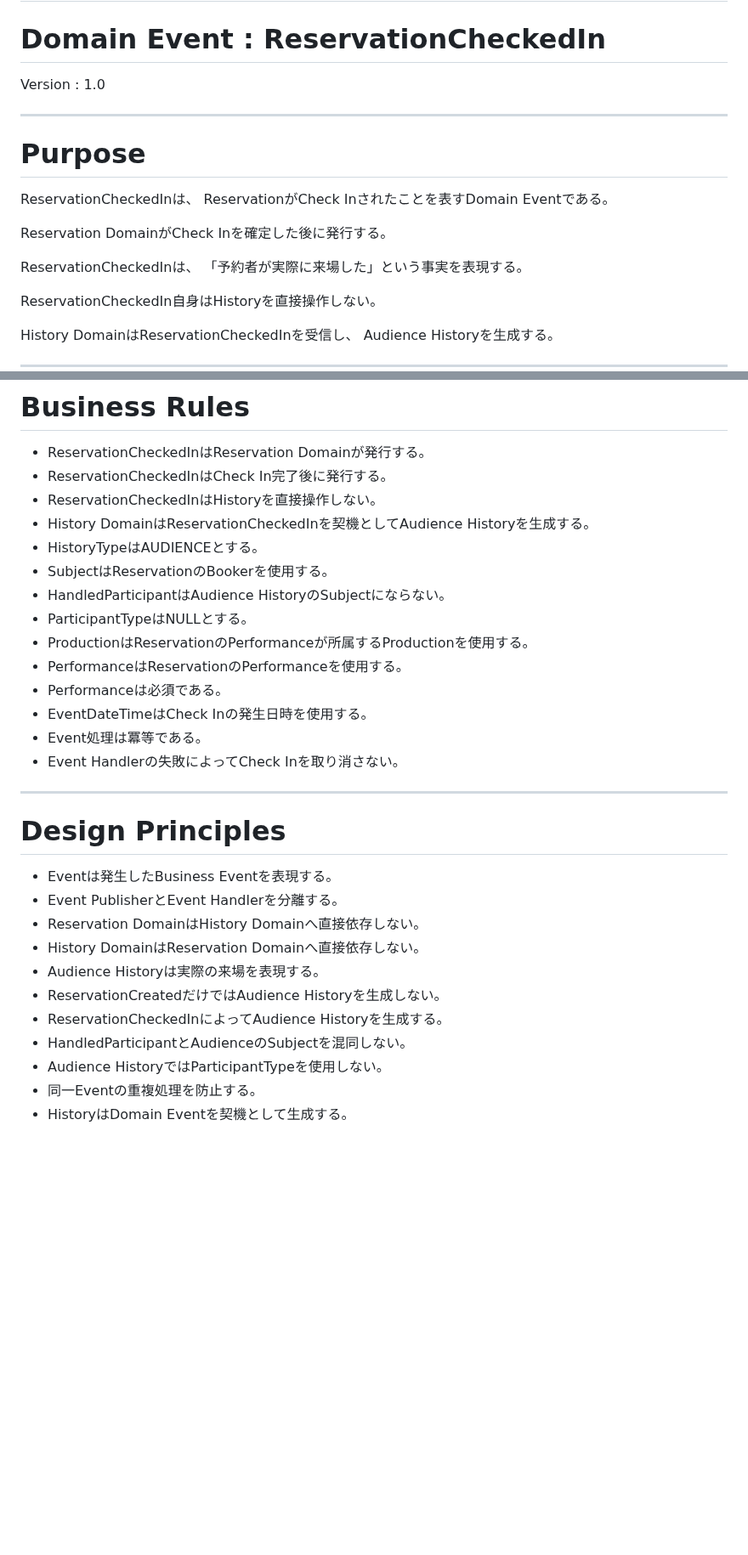
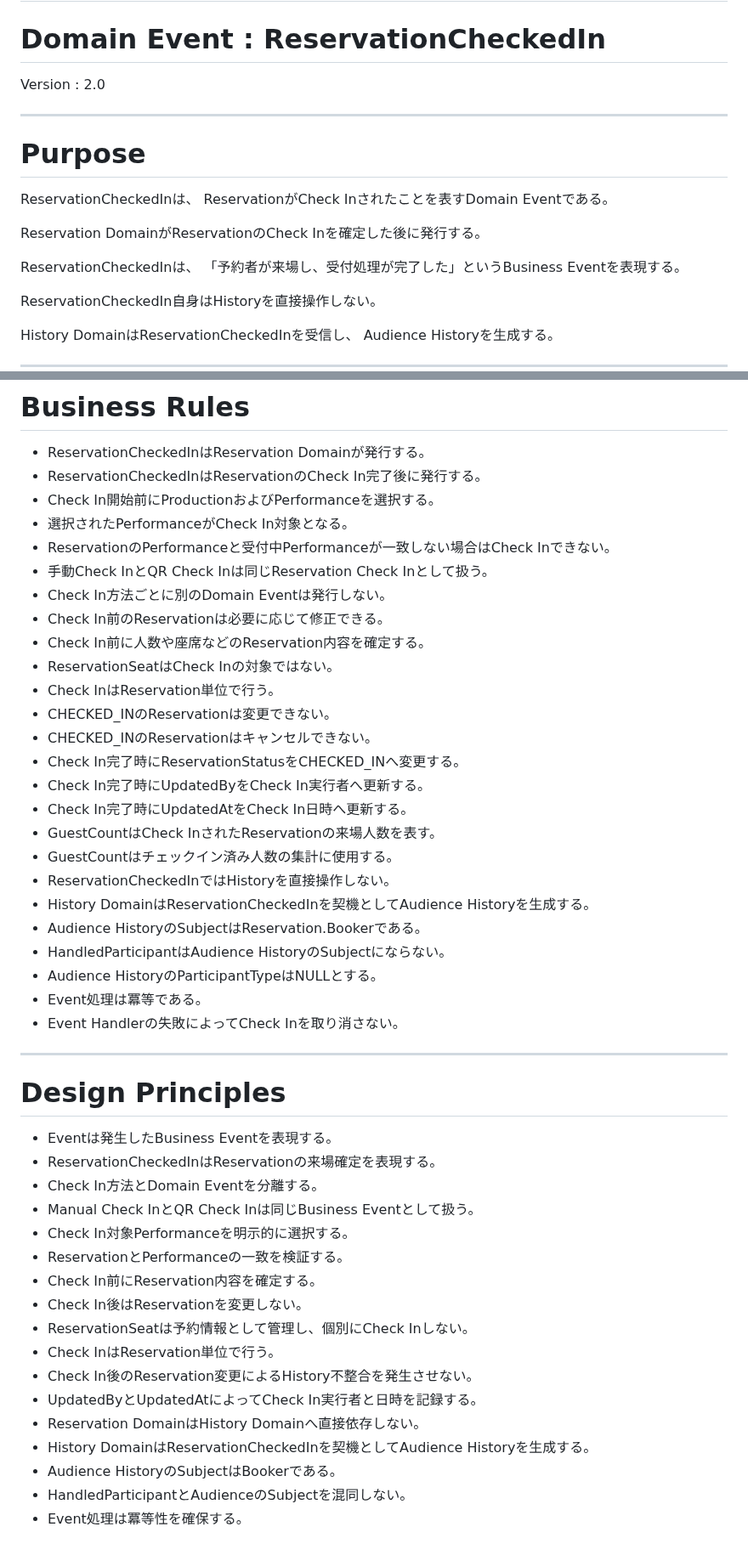
Before and after one commit to nisehatakiti/StageArt, a Markdown page: docs/07-DomainEvents/ReservationCheckedIn.md, 2 parts joined by grey strips. Shown at 85% size. Drawn GitHub-style; blank space fills up the shorter version.

Commit message:
ReservationCheckedIn.md を更新

```diff
--- a/docs/07-DomainEvents/ReservationCheckedIn.md
+++ b/docs/07-DomainEvents/ReservationCheckedIn.md
@@ -1,7 +1,7 @@
 # StageArt Blueprint
 # Domain Event : ReservationCheckedIn
 
-Version : 1.0
+Version : 2.0
 
 ---
 
@@ -10,10 +10,10 @@ Version : 1.0
 ReservationCheckedInは、
 ReservationがCheck Inされたことを表すDomain Eventである。
 
-Reservation DomainがCheck Inを確定した後に発行する。
+Reservation DomainがReservationのCheck Inを確定した後に発行する。
 
 ReservationCheckedInは、
-「予約者が実際に来場した」という事実を表現する。
+「予約者が来場し、受付処理が完了した」というBusiness Eventを表現する。
 
 ReservationCheckedIn自身はHistoryを直接操作しない。
 
@@ -242,17 +498,28 @@ Event Handlerが再実行できる状態とする。
 # Business Rules
 
 - ReservationCheckedInはReservation Domainが発行する。
-- ReservationCheckedInはCheck In完了後に発行する。
-- ReservationCheckedInはHistoryを直接操作しない。
+- ReservationCheckedInはReservationのCheck In完了後に発行する。
+- Check In開始前にProductionおよびPerformanceを選択する。
+- 選択されたPerformanceがCheck In対象となる。
+- ReservationのPerformanceと受付中Performanceが一致しない場合はCheck Inできない。
+- 手動Check InとQR Check Inは同じReservation Check Inとして扱う。
+- Check In方法ごとに別のDomain Eventは発行しない。
+- Check In前のReservationは必要に応じて修正できる。
+- Check In前に人数や座席などのReservation内容を確定する。
+- ReservationSeatはCheck Inの対象ではない。
+- Check InはReservation単位で行う。
+- CHECKED_INのReservationは変更できない。
+- CHECKED_INのReservationはキャンセルできない。
+- Check In完了時にReservationStatusをCHECKED_INへ変更する。
+- Check In完了時にUpdatedByをCheck In実行者へ更新する。
+- Check In完了時にUpdatedAtをCheck In日時へ更新する。
+- GuestCountはCheck InされたReservationの来場人数を表す。
+- GuestCountはチェックイン済み人数の集計に使用する。
+- ReservationCheckedInではHistoryを直接操作しない。
 - History DomainはReservationCheckedInを契機としてAudience Historyを生成する。
-- HistoryTypeはAUDIENCEとする。
-- SubjectはReservationのBookerを使用する。
+- Audience HistoryのSubjectはReservation.Bookerである。
 - HandledParticipantはAudience HistoryのSubjectにならない。
-- ParticipantTypeはNULLとする。
-- ProductionはReservationのPerformanceが所属するProductionを使用する。
-- PerformanceはReservationのPerformanceを使用する。
-- Performanceは必須である。
-- EventDateTimeはCheck Inの発生日時を使用する。
+- Audience HistoryのParticipantTypeはNULLとする。
 - Event処理は冪等である。
 - Event Handlerの失敗によってCheck Inを取り消さない。
 
@@ -261,13 +528,19 @@ Event Handlerが再実行できる状態とする。
 # Design Principles
 
 - Eventは発生したBusiness Eventを表現する。
-- Event PublisherとEvent Handlerを分離する。
+- ReservationCheckedInはReservationの来場確定を表現する。
+- Check In方法とDomain Eventを分離する。
+- Manual Check InとQR Check Inは同じBusiness Eventとして扱う。
+- Check In対象Performanceを明示的に選択する。
+- ReservationとPerformanceの一致を検証する。
+- Check In前にReservation内容を確定する。
+- Check In後はReservationを変更しない。
+- ReservationSeatは予約情報として管理し、個別にCheck Inしない。
+- Check InはReservation単位で行う。
+- Check In後のReservation変更によるHistory不整合を発生させない。
+- UpdatedByとUpdatedAtによってCheck In実行者と日時を記録する。
 - Reservation DomainはHistory Domainへ直接依存しない。
-- History DomainはReservation Domainへ直接依存しない。
-- Audience Historyは実際の来場を表現する。
-- ReservationCreatedだけではAudience Historyを生成しない。
-- ReservationCheckedInによってAudience Historyを生成する。
+- History DomainはReservationCheckedInを契機としてAudience Historyを生成する。
+- Audience HistoryのSubjectはBookerである。
 - HandledParticipantとAudienceのSubjectを混同しない。
-- Audience HistoryではParticipantTypeを使用しない。
-- 同一Eventの重複処理を防止する。
-- HistoryはDomain Eventを契機として生成する。
+- Event処理は冪等性を確保する。
```
Also changed, not shown: other parts of docs/07-DomainEvents/ReservationCheckedIn.md (+333 -77 lines).
